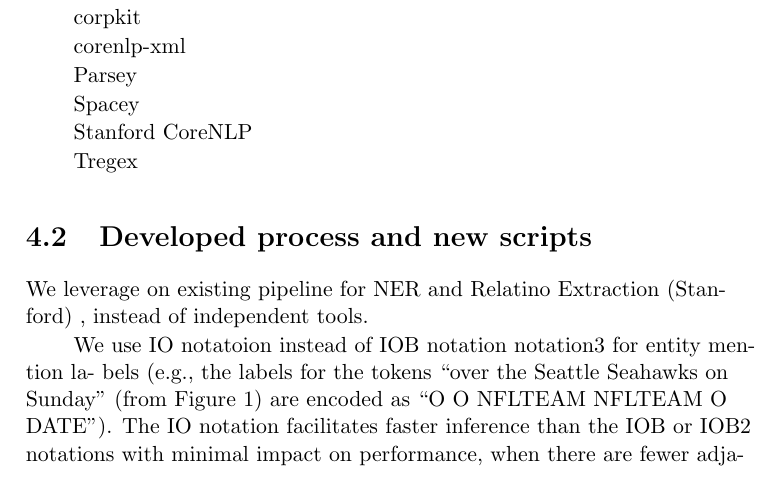
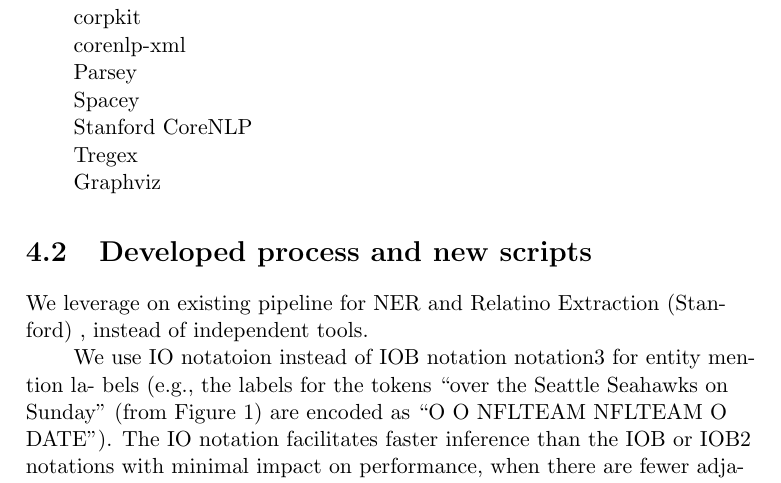
Before and after one commit to aoldoni/comp9596-master-thesis, a LaTeX thesis (thesis.tex): part of page 17 of 24, cut so that both start at the same text. Compiled offline with pdfLaTeX.

Commit message:
Add new library to elaborate later

```diff
--- a/thesis.tex
+++ b/thesis.tex
@@ -331,6 +331,8 @@ Stanford CoreNLP
 
 Tregex
 
+Graphviz
+
 \section{Developed process and new scripts}
 
 We leverage on existing pipeline for NER and Relatino Extraction (Stanford) , instead of independent tools.
```
